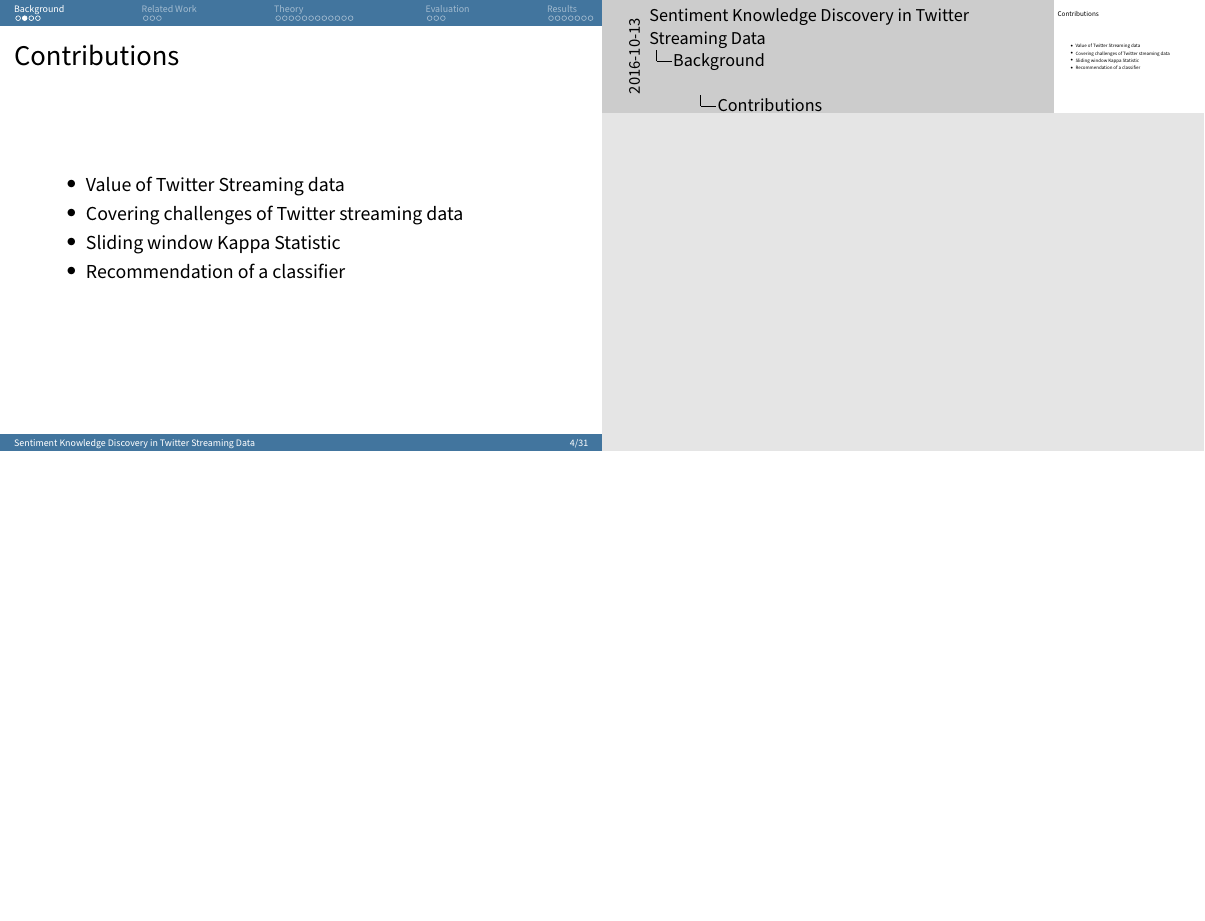
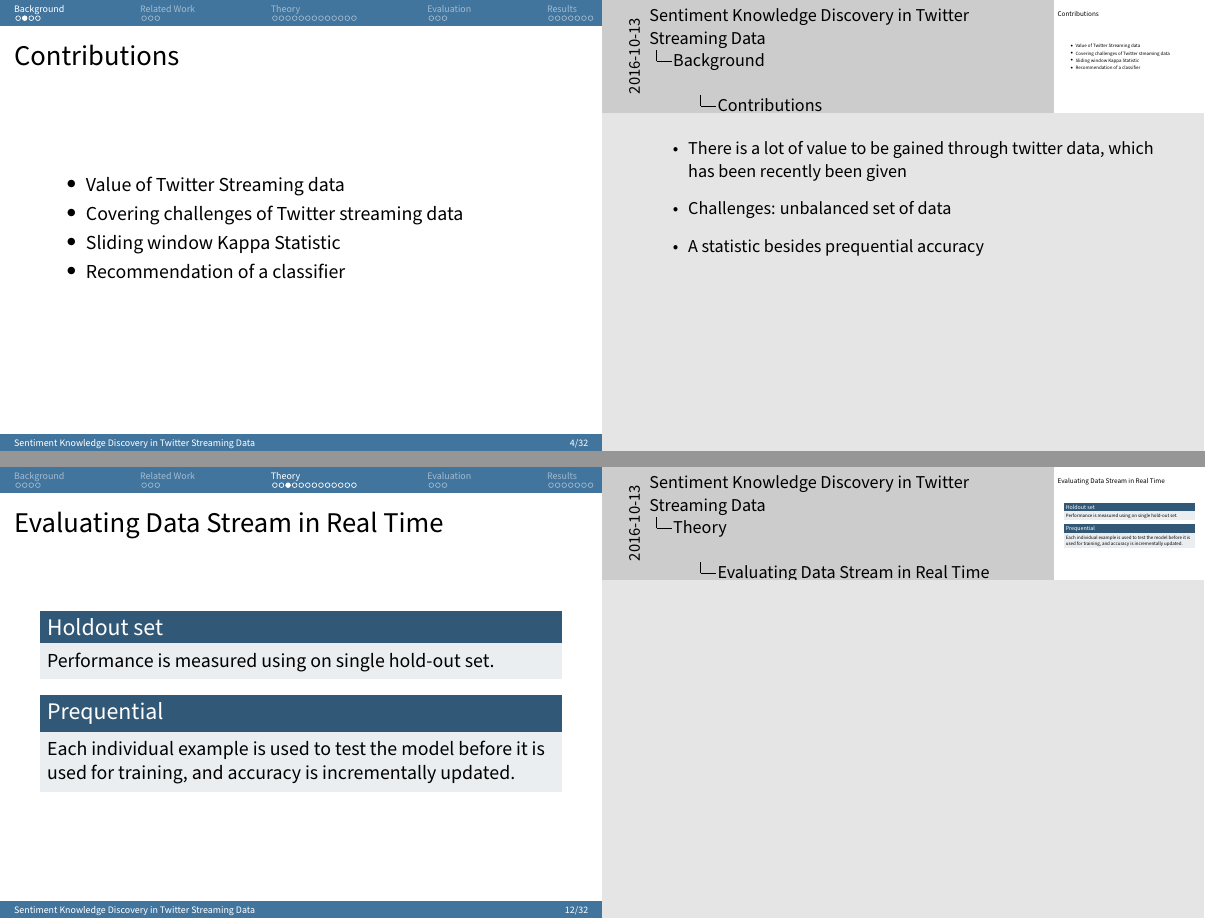
Before and after one commit to Drustrup/P9GroupRecommendation, LaTeX slides (Courses/MI/twitterpaper/presentation.tex, which reads Courses/MI/twitterpaper/background/background.tex, Courses/MI/twitterpaper/theory/theory.tex): page 4 of 31 before the commit and pages 4 and 12 of 32 after it, the two joined at a grey line, the shorter picture padded with empty space. Compiled offline with pdfLaTeX.

Commit message:
Updated twitterpaper

```diff
--- a/Courses/MI/twitterpaper/background/background.tex
+++ b/Courses/MI/twitterpaper/background/background.tex
@@ -20,6 +20,13 @@
 		\item Sliding window Kappa Statistic
 		\item Recommendation of a classifier
 	\end{itemize}
+	\note{
+		\begin{itemize}
+			\item There is a lot of value to be gained through twitter data, which has been recently been given
+			\item Challenges: unbalanced set of data
+			\item A statistic besides prequential accuracy
+		\end{itemize}
+		}
 \end{frame}
 
 \begin{frame}
@@ -33,6 +40,7 @@
 		\centering
 		\includegraphics[scale=0.5]{datastream.png}
 	\end{figure}
+	\note{At a twitter conference, firehose was announced. It follows a data stream model - }
 \end{frame}
 
 \begin{frame}
--- a/Courses/MI/twitterpaper/theory/theory.tex
+++ b/Courses/MI/twitterpaper/theory/theory.tex
@@ -29,6 +29,18 @@
 \end{frame}
 
 \begin{frame}
+	\frametitle{Evaluating Data Stream in Real Time}
+	\begin{block}{Holdout set}
+		Performance is measured using on single hold-out set.
+	\end{block}
+	\begin{block}{Prequential}
+		 Each individual example
+		 is used to test the model before it is used for training, and accuracy is
+		 incrementally updated.
+	\end{block}
+\end{frame}
+
+\begin{frame}
 	\frametitle{Unbalanced Classes}
 	\begin{table}[htb]
 		\centering
```
Also changed, not shown: Courses/MI/twitterpaper/theory/theory.tex (6 more changed lines).
